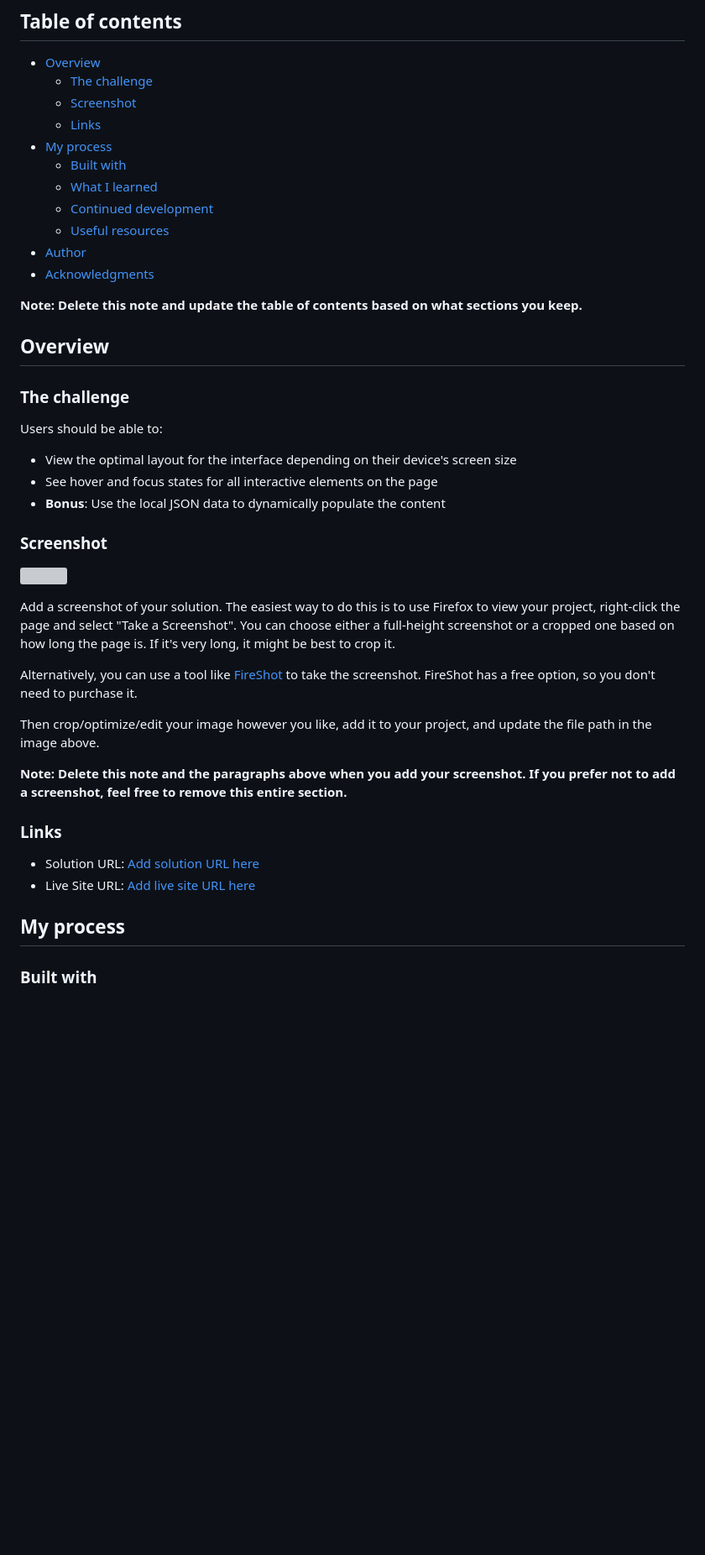
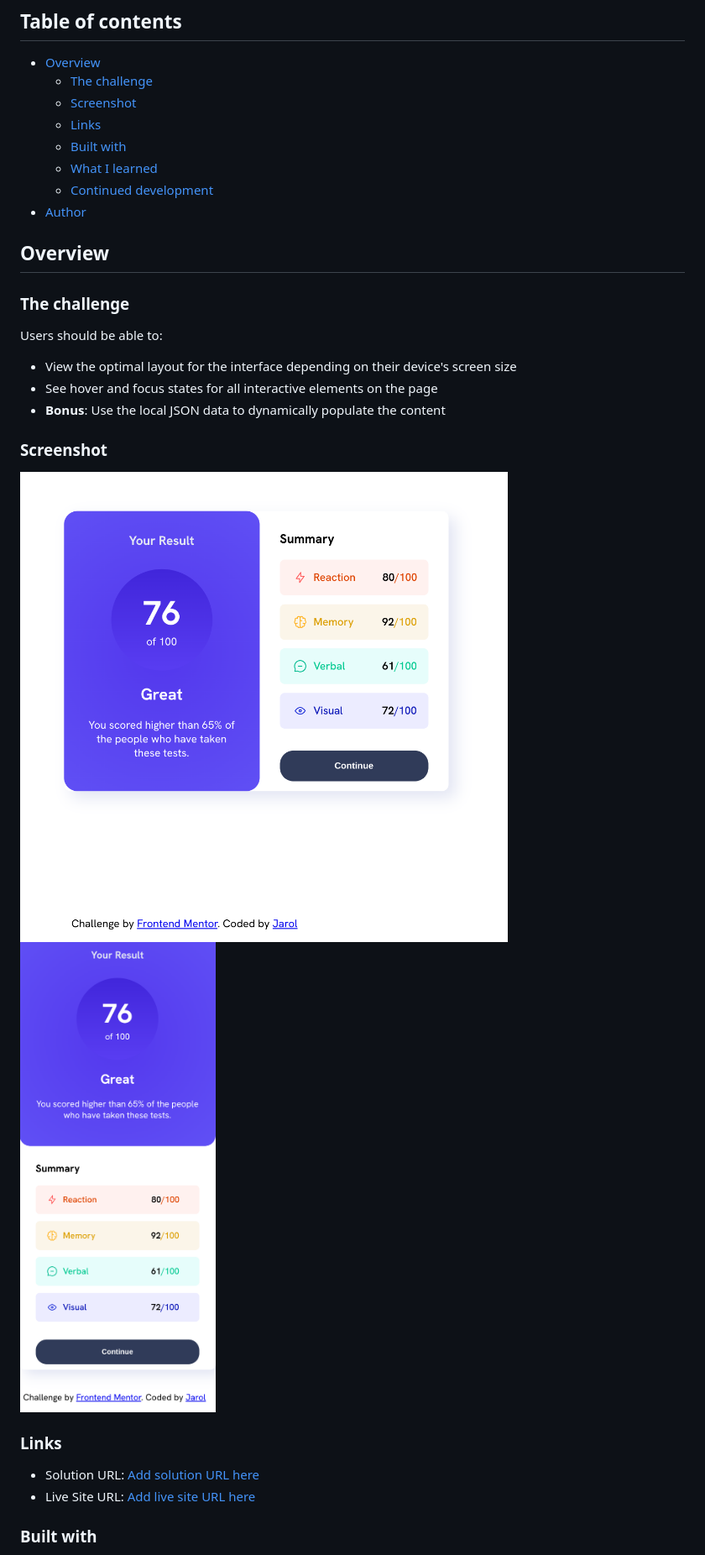
Before and after one commit to MirrorInstinct/results-summary-component-main, a Markdown page: README-template.md, the part around the change printed below. Shown: that part at 84% size. Rendered like a GitHub page; pictures changed too: My Result Screenshots/My_R-S-C_Desktop_Result .png (added), My Result Screenshots/My_R-S-C_Mobile_Result.png (added); blank space fills up the shorter version; grey boxes are pictures that could not be loaded.

```diff
--- a/README-template.md
+++ b/README-template.md
@@ -8,15 +8,10 @@ This is a solution to the [Results summary component challenge on Frontend Mento
   - [The challenge](#the-challenge)
   - [Screenshot](#screenshot)
   - [Links](#links)
-- [My process](#my-process)
   - [Built with](#built-with)
   - [What I learned](#what-i-learned)
   - [Continued development](#continued-development)
-  - [Useful resources](#useful-resources)
 - [Author](#author)
-- [Acknowledgments](#acknowledgments)
-
-**Note: Delete this note and update the table of contents based on what sections you keep.**
 
 ## Overview
 
@@ -30,23 +25,14 @@ Users should be able to:
 
 ### Screenshot
 
-![](./screenshot.jpg)
-
-Add a screenshot of your solution. The easiest way to do this is to use Firefox to view your project, right-click the page and select "Take a Screenshot". You can choose either a full-height screenshot or a cropped one based on how long the page is. If it's very long, it might be best to crop it.
-
-Alternatively, you can use a tool like [FireShot](https://getfireshot.com/) to take the screenshot. FireShot has a free option, so you don't need to purchase it.
-
-Then crop/optimize/edit your image however you like, add it to your project, and update the file path in the image above.
-
-**Note: Delete this note and the paragraphs above when you add your screenshot. If you prefer not to add a screenshot, feel free to remove this entire section.**
+![](./My%20Result%20Screenshots/My_R-S-C_Desktop_Result%20.png)
+![](./My%20Result%20Screenshots/My_R-S-C_Mobile_Result.png)
 
 ### Links
 
 - Solution URL: [Add solution URL here](https://your-solution-url.com)
 - Live Site URL: [Add live site URL here](https://your-live-site-url.com)
 
-## My process
-
 ### Built with
 
 - Semantic HTML5 markup
```
Also changed, not shown: other parts of README-template.md (+6 -47 lines), 2 other files.
